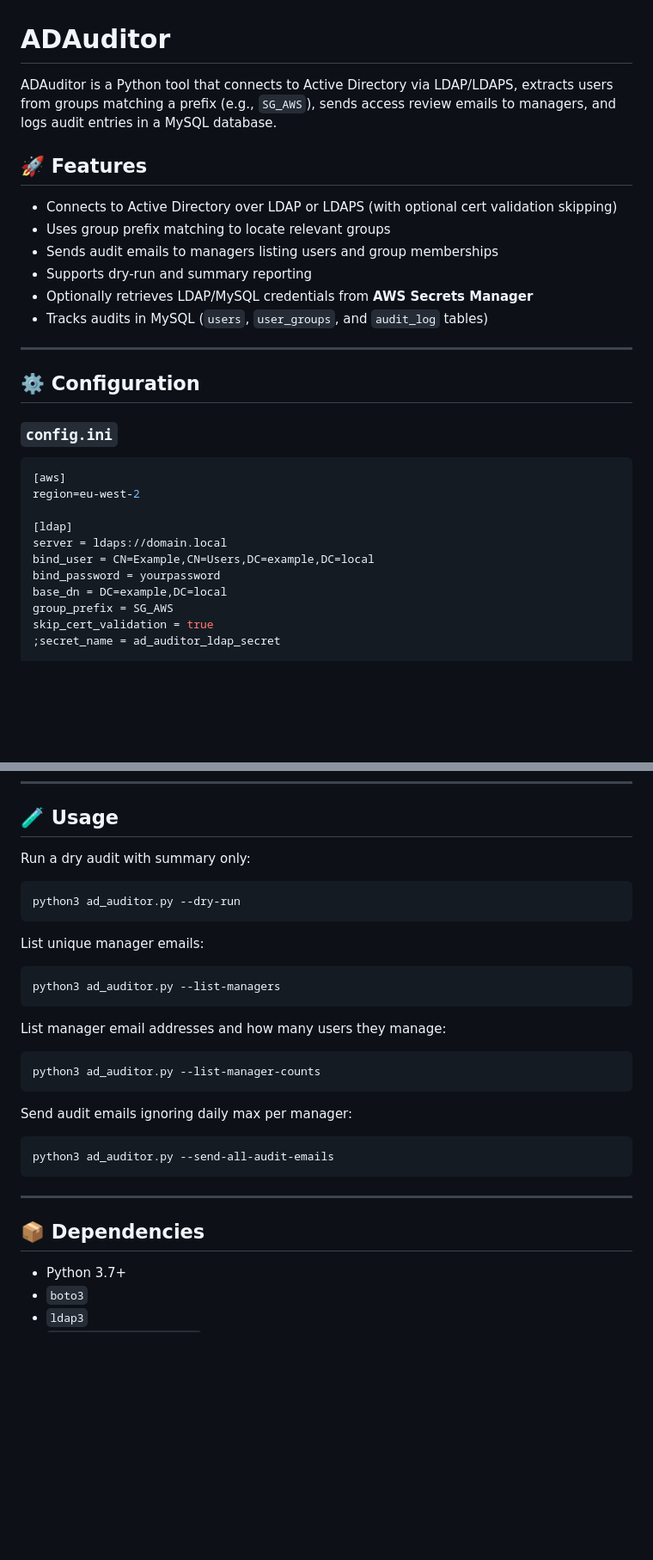
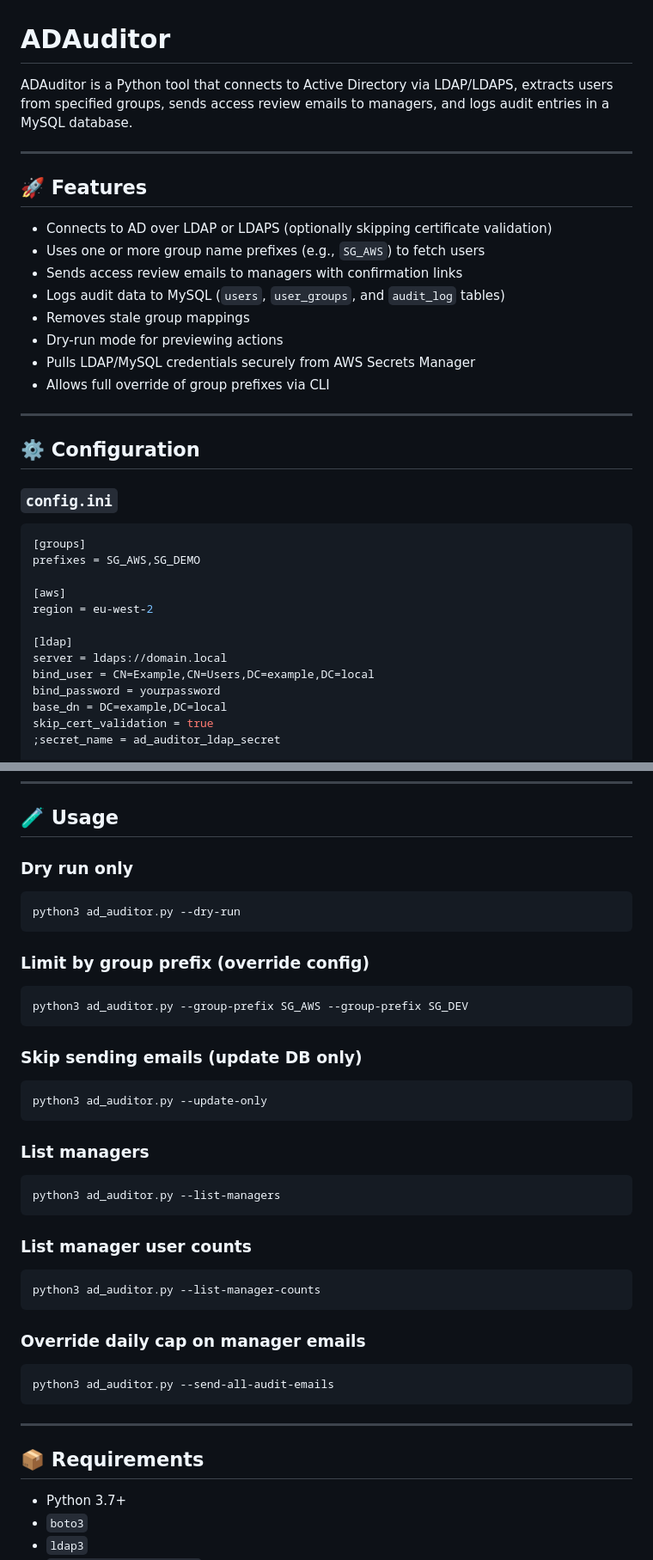
Before and after one commit to disappointingsupernova/ADAuditor, a Markdown page: README.md, 2 parts joined by grey strips. Shown: that part at 86% size. Rendered like a GitHub page; blank space fills up the shorter version.

````diff
--- a/README.md
+++ b/README.md
@@ -1,15 +1,19 @@
 # ADAuditor
 
-ADAuditor is a Python tool that connects to Active Directory via LDAP/LDAPS, extracts users from groups matching a prefix (e.g., `SG_AWS`), sends access review emails to managers, and logs audit entries in a MySQL database.
+ADAuditor is a Python tool that connects to Active Directory via LDAP/LDAPS, extracts users from specified groups, sends access review emails to managers, and logs audit entries in a MySQL database.
+
+---
 
 ## 🚀 Features
 
-- Connects to Active Directory over LDAP or LDAPS (with optional cert validation skipping)
-- Uses group prefix matching to locate relevant groups
-- Sends audit emails to managers listing users and group memberships
-- Supports dry-run and summary reporting
-- Optionally retrieves LDAP/MySQL credentials from **AWS Secrets Manager**
-- Tracks audits in MySQL (`users`, `user_groups`, and `audit_log` tables)
+- Connects to AD over LDAP or LDAPS (optionally skipping certificate validation)
+- Uses one or more group name prefixes (e.g., `SG_AWS`) to fetch users
+- Sends access review emails to managers with confirmation links
+- Logs audit data to MySQL (`users`, `user_groups`, and `audit_log` tables)
+- Removes stale group mappings
+- Dry-run mode for previewing actions
+- Pulls LDAP/MySQL credentials securely from AWS Secrets Manager
+- Allows full override of group prefixes via CLI
 
 ---
 
@@ -18,15 +22,17 @@ ADAuditor is a Python tool that connects to Active Directory via LDAP/LDAPS, ext
 ### `config.ini`
 
 ```ini
+[groups]
+prefixes = SG_AWS,SG_DEMO
+
 [aws]
-region=eu-west-2
+region = eu-west-2
 
 [ldap]
 server = ldaps://domain.local
 bind_user = CN=Example,CN=Users,DC=example,DC=local
 bind_password = yourpassword
 base_dn = DC=example,DC=local
-group_prefix = SG_AWS
 skip_cert_validation = true
 ;secret_name = ad_auditor_ldap_secret
 
@@ -98,25 +102,37 @@ aws secretsmanager create-secret \
 
 ## 🧪 Usage
 
-Run a dry audit with summary only:
+### Dry run only
 
 ```bash
 python3 ad_auditor.py --dry-run
 ```
 
-List unique manager emails:
+### Limit by group prefix (override config)
+
+```bash
+python3 ad_auditor.py --group-prefix SG_AWS --group-prefix SG_DEV
+```
+
+### Skip sending emails (update DB only)
+
+```bash
+python3 ad_auditor.py --update-only
+```
+
+### List managers
 
 ```bash
 python3 ad_auditor.py --list-managers
 ```
 
-List manager email addresses and how many users they manage:
+### List manager user counts
 
 ```bash
 python3 ad_auditor.py --list-manager-counts
 ```
 
-Send audit emails ignoring daily max per manager:
+### Override daily cap on manager emails
 
 ```bash
 python3 ad_auditor.py --send-all-audit-emails
@@ -124,7 +140,7 @@ python3 ad_auditor.py --send-all-audit-emails
 
 ---
 
-## 📦 Dependencies
+## 📦 Requirements
 
 - Python 3.7+
 - `boto3`
````
Also changed, not shown: other parts of README.md (+3 -4 lines).
